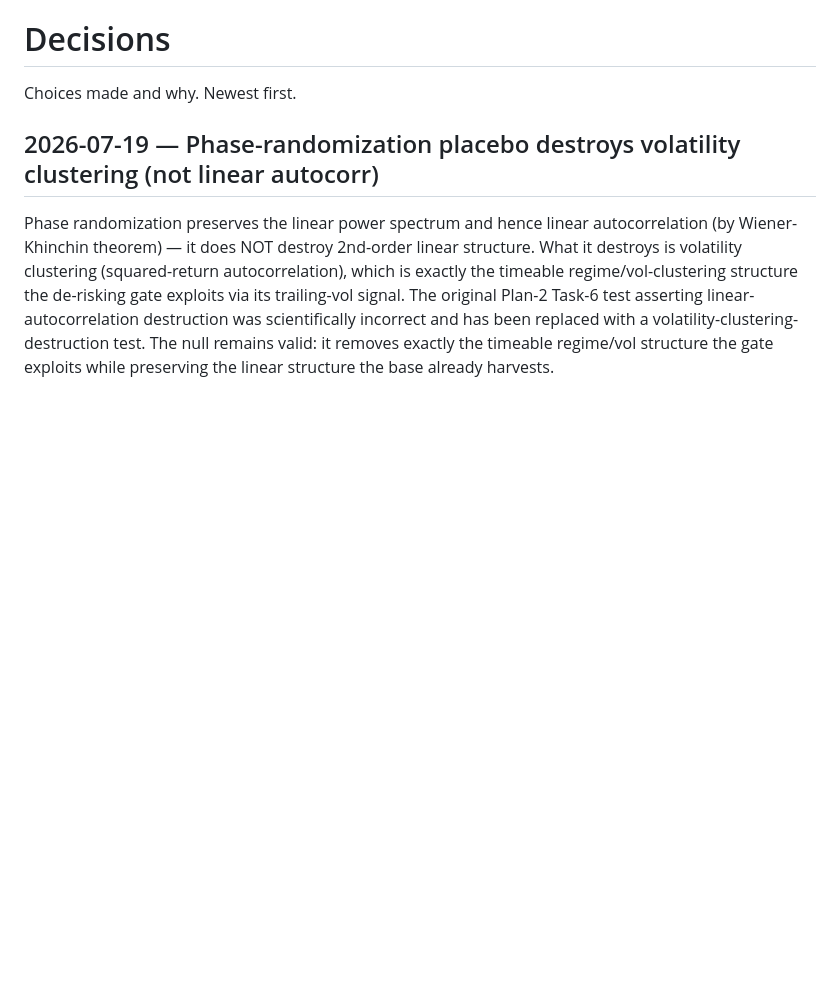
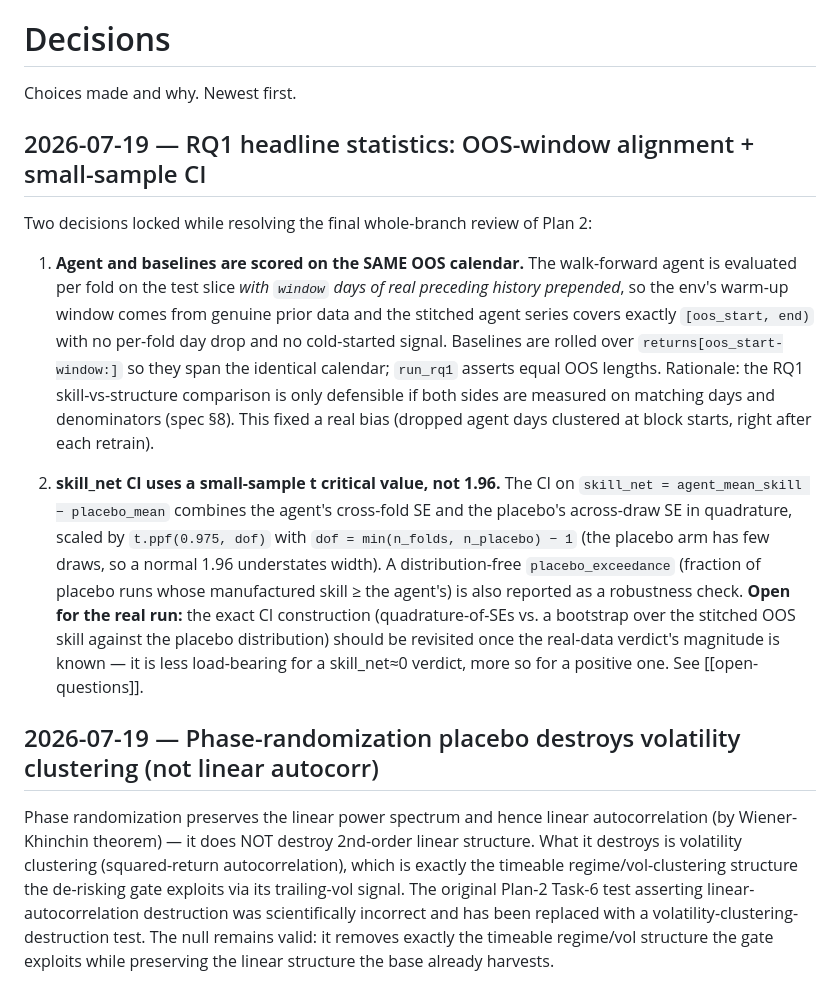
Before and after one commit to meghanadhpulivarthi/skill-vs-structure-rl, a Markdown page: context/decisions.md, the part around the change. GitHub-like rendering; blank space fills up the shorter version.

Commit message:
docs: record RQ1 OOS-alignment + small-sample CI decisions (final review)
Co-Authored-By: Claude Opus 4.8 (1M context) <noreply@anthropic.com>

```diff
--- a/context/decisions.md
+++ b/context/decisions.md
@@ -1,6 +1,31 @@
 # Decisions
 
 Choices made and why. Newest first.
+
+## 2026-07-19 — RQ1 headline statistics: OOS-window alignment + small-sample CI
+
+Two decisions locked while resolving the final whole-branch review of Plan 2:
+
+1. **Agent and baselines are scored on the SAME OOS calendar.** The walk-forward
+   agent is evaluated per fold on the test slice *with `window` days of real preceding
+   history prepended*, so the env's warm-up window comes from genuine prior data and the
+   stitched agent series covers exactly `[oos_start, end)` with no per-fold day drop and
+   no cold-started signal. Baselines are rolled over `returns[oos_start-window:]` so they
+   span the identical calendar; `run_rq1` asserts equal OOS lengths. Rationale: the RQ1
+   skill-vs-structure comparison is only defensible if both sides are measured on matching
+   days and denominators (spec §8). This fixed a real bias (dropped agent days clustered
+   at block starts, right after each retrain).
+
+2. **skill_net CI uses a small-sample t critical value, not 1.96.** The CI on
+   `skill_net = agent_mean_skill − placebo_mean` combines the agent's cross-fold SE and the
+   placebo's across-draw SE in quadrature, scaled by `t.ppf(0.975, dof)` with
+   `dof = min(n_folds, n_placebo) − 1` (the placebo arm has few draws, so a normal 1.96
+   understates width). A distribution-free `placebo_exceedance` (fraction of placebo runs
+   whose manufactured skill ≥ the agent's) is also reported as a robustness check.
+   **Open for the real run:** the exact CI construction (quadrature-of-SEs vs. a bootstrap
+   over the stitched OOS skill against the placebo distribution) should be revisited once
+   the real-data verdict's magnitude is known — it is less load-bearing for a
+   skill_net≈0 verdict, more so for a positive one. See [[open-questions]].
 
 ## 2026-07-19 — Phase-randomization placebo destroys volatility clustering (not linear autocorr)
 
```
